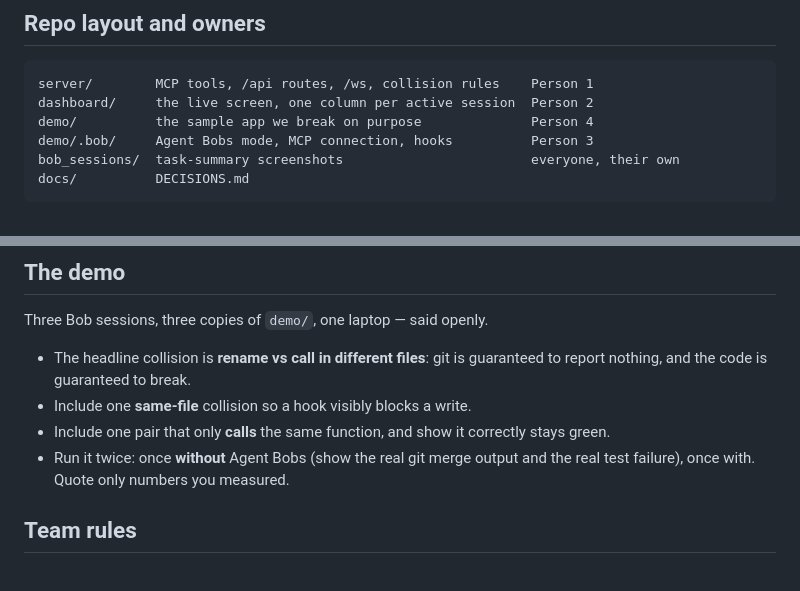
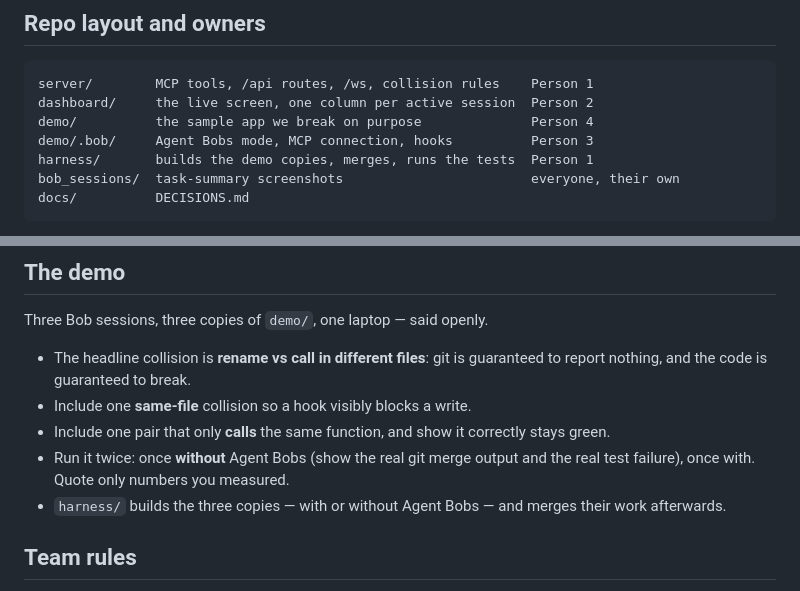
Before and after one commit to alfonsoVsebolino/agent_bobs, a Markdown page: AGENTS.md, 2 parts joined by grey strips. Drawn GitHub-style.

````diff
--- a/AGENTS.md
+++ b/AGENTS.md
@@ -158,6 +158,7 @@ server/        MCP tools, /api routes, /ws, collision rules    Person 1
 dashboard/     the live screen, one column per active session  Person 2
 demo/          the sample app we break on purpose              Person 4
 demo/.bob/     Agent Bobs mode, MCP connection, hooks          Person 3
+harness/       builds the demo copies, merges, runs the tests  Person 1
 bob_sessions/  task-summary screenshots                        everyone, their own
 docs/          DECISIONS.md
 ```
@@ -175,6 +176,8 @@ Three Bob sessions, three copies of `demo/`, one laptop — said openly.
   stays green.
 - Run it twice: once **without** Agent Bobs (show the real git merge output and
   the real test failure), once with. Quote only numbers you measured.
+- `harness/` builds the three copies — with or without Agent Bobs — and merges
+  their work afterwards.
 
 ## Team rules
 
````
Also changed, not shown: README.md (+4 -1 lines), docs/ROLES.md (+33 -3 lines).
